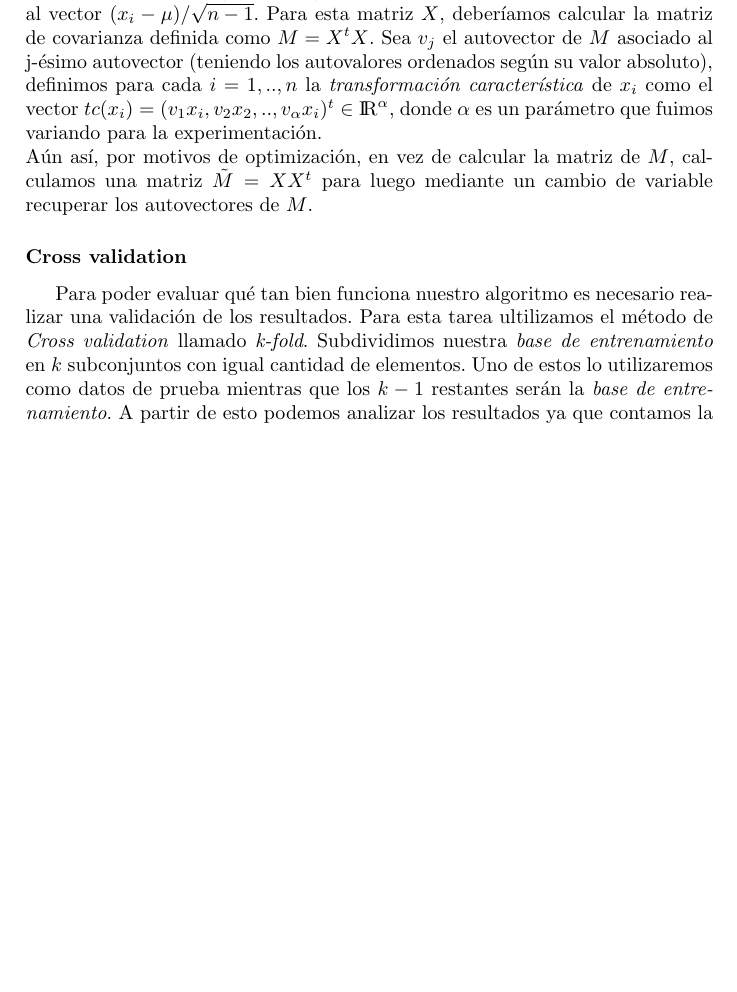
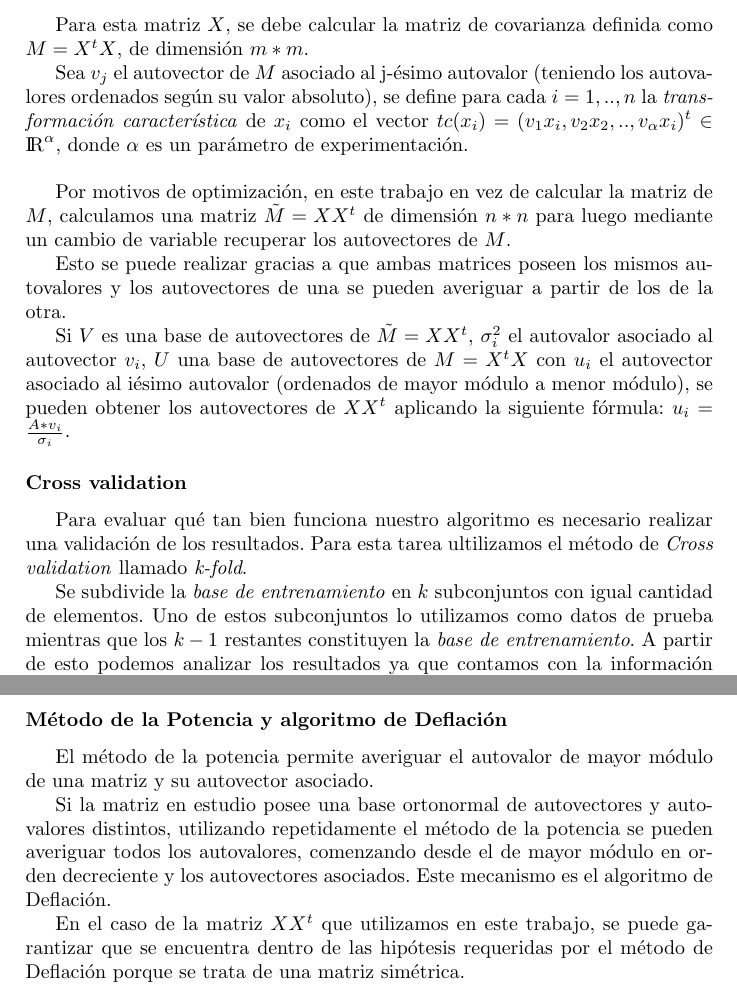
Before and after one commit to ckubrak/RecoFacial, a LaTeX document (informe/informe.tex, which reads informe/introduccion.tex): part of page 3 of 22 before the commit and two parts of pages 4 and 5 of 23 after it, the two joined at a grey line, cut so that both start at the same text, the shorter picture padded with empty space. Compiled offline with pdfLaTeX.

Commit message:
correcciones ortograficas, tiempos verbales, agregado de metodo de la potencia y deflacion.

```diff
--- a/informe/introduccion.tex
+++ b/informe/introduccion.tex
@@ -18,5 +11,2 @@ la base de datos con el m\'etodo \textit{PCA}.
 
 \subsubsection*{An\'alisis de componentes principales}
-\par Para este algoritmo de preprocesamiento, calculamos $\mu = (\sum_{i=1}^{n})/n$ el promedio de todas la im\'agenes. Luego definimos $X \in {\rm I\!R}^n$
-que en i-\'esima fila tiene al vector $(x_i -  \mu)/\sqrt{n -1}$. Para esta matriz $X$, deber\'iamos calcular la matriz de covarianza definida como $M = X^tX$.
-Sea $v_j$ el autovector de $M$ asociado al j-\'esimo autovector (teniendo los autovalores ordenados seg\'un su valor absoluto), definimos para cada
@@ -23,13 +18,17 @@ Sea $v_j$ el autovector de $M$ asociado al j-\'esimo autovector (teniendo los au
+\par Para esta matriz $X$, se debe calcular la matriz de covarianza definida como $M = X^tX$, de dimensión $m*m$.
+\par Sea $v_j$ el autovector de $M$ asociado al j-\'esimo autovalor (teniendo los autovalores ordenados seg\'un su valor absoluto), se define para cada
 $i = 1,..,n$ la \textit{transformaci\'on caracter\'istica} de $x_i$ como el vector $tc(x_i) = (v_1x_i,v_2x_2,..,v_\alpha x_i)^t \in {\rm I\!R}^\alpha$,
-donde $\alpha$ es un par\'ametro que fuimos variando para la experimentaci\'on.\\
-A\'un as\'i, por motivos de optimizaci\'on, en vez de calcular la matriz de $M$, calculamos una matriz $\tilde{M} = XX^t$ para luego mediante un cambio de variable
+donde $\alpha$ es un par\'ametro de experimentaci\'on.\\
+\par Por motivos de optimización, en este trabajo en vez de calcular la matriz de $M$, calculamos una matriz $\tilde{M} = XX^t$ de dimensión $n*n$ para luego mediante un cambio de variable
 recuperar los autovectores de $M$.
+\par Esto se puede realizar gracias a que ambas matrices poseen los mismos autovalores y los autovectores de una se pueden averiguar a partir de los de la otra.
+\par Si $V$ es una base de autovectores de $\tilde{M} = XX^t$, $\sigma^2_{i}$ el autovalor asociado al autovector $v_i$, $U$ una base de autovectores de $M = X^tX$ con $u_i$ el autovector asociado al i\-ésimo autovalor (ordenados de mayor módulo a menor módulo), se pueden obtener los autovectores de $XX^t$ aplicando la siguiente fórmula: $u_i = \frac{A*v_i}{\sigma_i}$.
 
 \subsubsection*{Cross validation}
-\par Para poder evaluar qu\'e tan bien funciona nuestro algoritmo es necesario realizar una validaci\'on de los resultados. Para esta tarea ultilizamos el
-m\'etodo de \textit{Cross validation} llamado \textit{k-fold}. Subdividimos nuestra \textit{base de entrenamiento} en $k$ subconjuntos con igual cantidad
-de elementos. Uno de estos lo utilizaremos como datos de prueba mientras que los $k-1$ restantes ser\'an la \textit{base de entrenamiento}. A partir de esto
-podemos analizar los resultados ya que contamos la informaci\'on sobre a qu\'e sujeto pertenece cada im commagen de nuestra base de pruebas. Por \'ultimo resta repetir
+\par Para evaluar qu\'e tan bien funciona nuestro algoritmo es necesario realizar una validaci\'on de los resultados. Para esta tarea ultilizamos el m\'etodo de \textit{Cross validation} llamado \textit{k-fold}. \par Se subdivide la \textit{base de entrenamiento} en $k$ subconjuntos con igual cantidad
+de elementos. Uno de estos subconjuntos lo utilizamos como datos de prueba mientras que los $k-1$ restantes constituyen la \textit{base de entrenamiento}. A partir de esto
+podemos analizar los resultados ya que contamos con la informaci\'on respecto a qu\'e sujeto pertenece cada imagen de nuestra base de pruebas.
+\par Por \'ultimo resta repetir
 el procedimiento para que cada uno de los subconjuntos sea considerado como base de pruebas.
 
 \subsubsection*{Criterios de evaluaci\'on}
@@ -47,0 +48,4 @@ $recall_i$ y el $accuracy_i$.
+\subsubsection*{Método de la Potencia y algoritmo de Deflación}
+\par El método de la potencia permite averiguar el autovalor de mayor módulo de una matriz y su autovector asociado.
+\par Si la matriz en estudio posee una base ortonormal de autovectores y autovalores distintos, utilizando repetidamente el método de la potencia se pueden averiguar todos los autovalores, comenzando desde el de mayor módulo en orden decreciente y los autovectores asociados. Este mecanismo es el algoritmo de Deflación.
+\par En el caso de la matriz $XX^{t}$ que utilizamos en este trabajo, se puede garantizar que se encuentra dentro de las hipótesis requeridas por el método de Deflación porque se trata de una matriz simétrica.
```
Also changed, not shown: informe/introduccion.tex (31 more changed lines).
